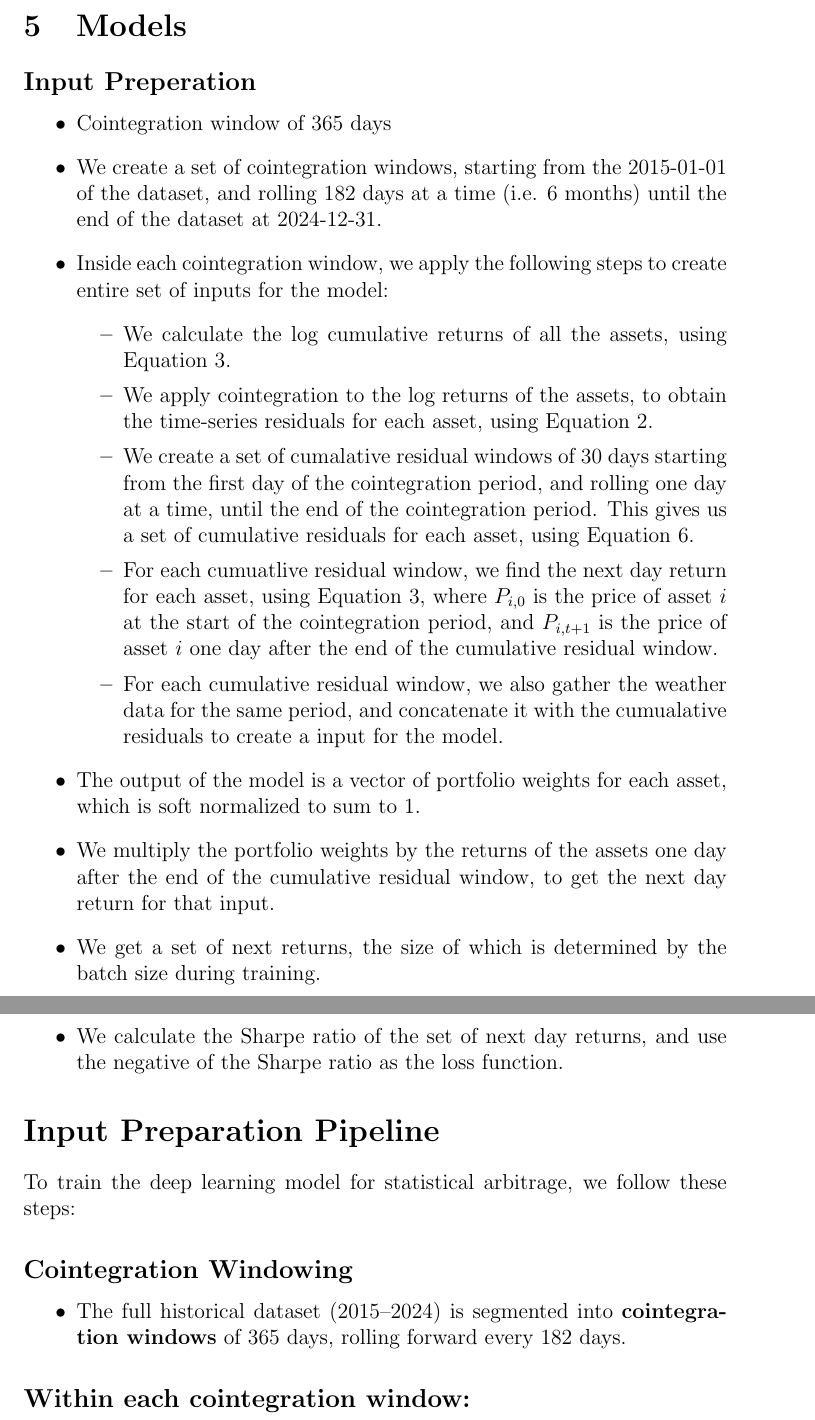
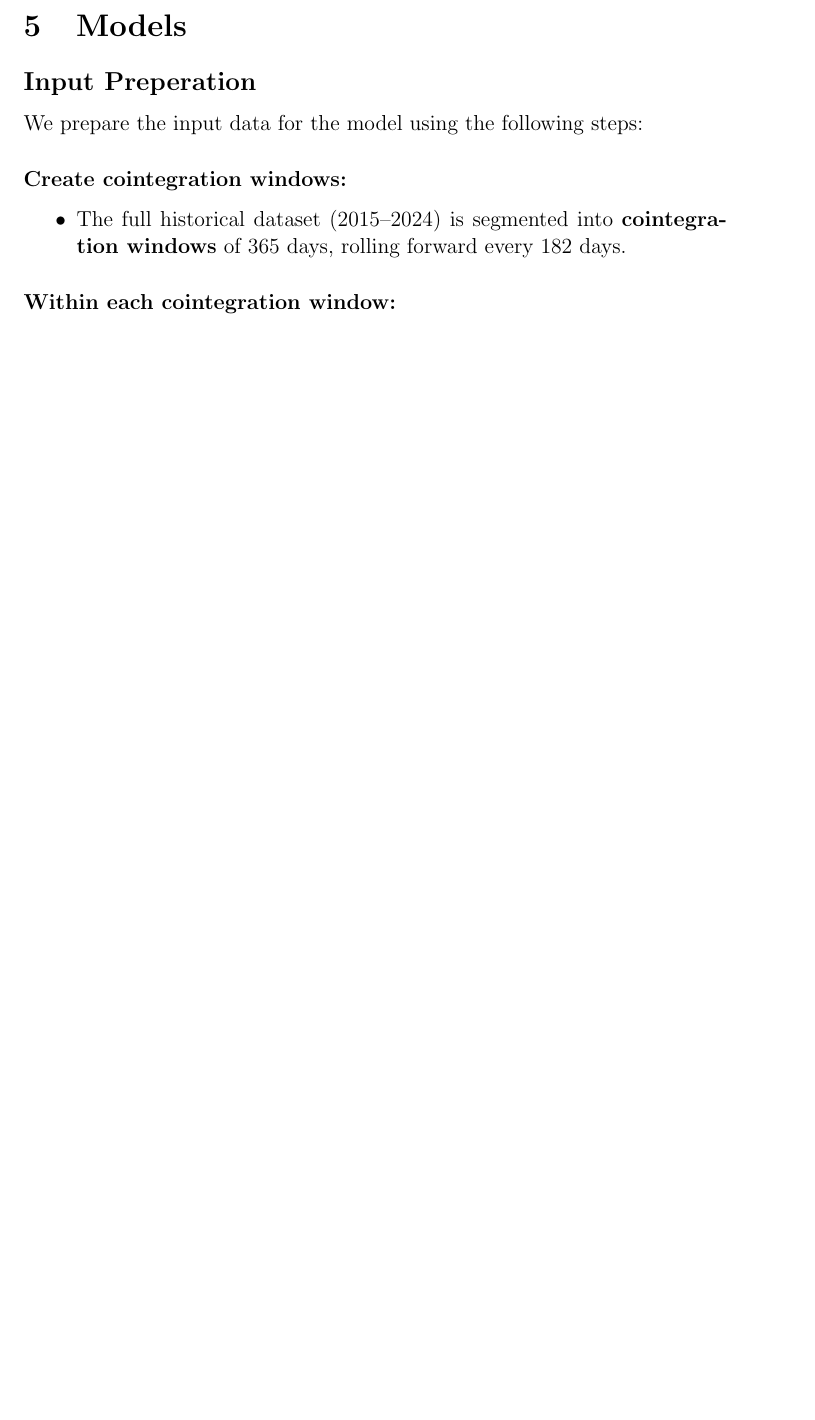
Before and after one commit to mrterminal-git/stat3007-report-seminar, a LaTeX document (report.tex): two parts of pages 9 and 10 of 16 before the commit and part of page 9 of 16 after it, the two joined at a grey line, cut so that both start at the same text, the shorter picture padded with empty space. Compiled offline with pdfLaTeX; a LaTeX package or settings file that is missing is left out.

```diff
--- a/report.tex
+++ b/report.tex
@@ -4,6 +4,8 @@
 \usepackage{fancyhdr}
 \usepackage{natbib}
 \usepackage{fvextra}
+\usepackage{tikz}
+\usetikzlibrary{shapes.geometric, arrows.meta, positioning, fit, backgrounds}
 \DefineVerbatimEnvironment{Code}{Verbatim}{
     fontsize=\footnotesize, % Adjust font size
     breaklines=true,        % Enable line wrapping
@@ -282,34 +284,14 @@
 \section{Models}
 \subsection*{Input Preperation}
 
+We prepare the input data for the model using the following steps:
 
-\begin{itemize}
-    \item Cointegration window of 365 days
-    \item We create a set of cointegration windows, starting from the 2015-01-01 of the dataset, and rolling 182 days at a time (i.e. 6 months) until the end of the dataset at 2024-12-31.
-    \item Inside each cointegration window, we apply the following steps to create entire set of inputs for the model:
-    \begin{itemize}
-        \item We calculate the log cumulative returns of all the assets, using Equation~\ref{eq:log_cumulative_return}.
-        \item We apply cointegration to the log returns of the assets, to obtain the time-series residuals for each asset, using Equation~\ref{eq:cointegration_all}.
-        \item We create a set of cumalative residual windows of 30 days starting from the first day of the cointegration period, and rolling one day at a time, until the end of the cointegration period. This gives us a set of cumulative residuals for each asset, using Equation~\ref{eq:cumulative_residual}.
-        \item For each cumuatlive residual window, we find the next day return for each asset, using Equation~\ref{eq:log_cumulative_return}, where $P_{i,0}$ is the price of asset $i$ at the start of the cointegration period, and $P_{i,t+1}$ is the price of asset $i$ one day after the end of the cumulative residual window.
-        \item For each cumulative residual window, we also gather the weather data for the same period, and concatenate it with the cumualative residuals to create a input for the model.
-    \end{itemize}
-    \item The output of the model is a vector of portfolio weights for each asset, which is soft normalized to sum to 1.
-    \item We multiply the portfolio weights by the returns of the assets one day after the end of the cumulative residual window, to get the next day return for that input.
-    \item We get a set of next returns, the size of which is determined by the batch size during training.
-    \item We calculate the Sharpe ratio of the set of next day returns, and use the negative of the Sharpe ratio as the loss function.
-\end{itemize}
-
-\section*{Input Preparation Pipeline}
-
-To train the deep learning model for statistical arbitrage, we follow these steps:
-
-\subsection*{Cointegration Windowing}
+\subsubsection*{Create cointegration windows:}
 \begin{itemize}
     \item The full historical dataset (2015–2024) is segmented into \textbf{cointegration windows} of 365 days, rolling forward every 182 days.
 \end{itemize}
 
-\subsection*{Within each cointegration window:}
+\subsubsection*{Within each cointegration window:}
 
 \begin{enumerate}
     \item \textbf{Log Cumulative Returns}:
```
Also changed, not shown: figures/input_preparation_pipeline.drawio.png (added), report.pdf, report.tex (63 more changed lines), 5 other files.
